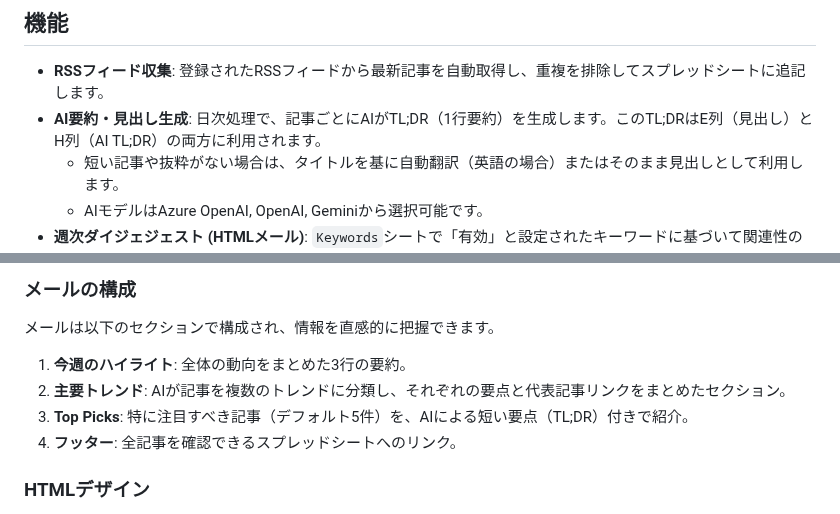
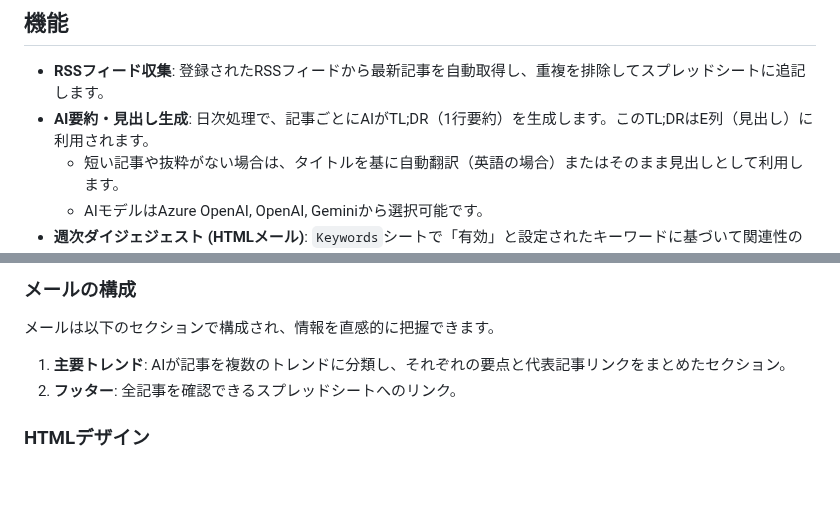
Before and after one commit to Boncoli/YATA-GAS, a Markdown page: README.md, 2 parts joined by grey strips. Rendered like a GitHub page; blank space fills up the shorter version.

Commit message:
feat: README.mdを最新の機能変更に合わせて更新\n\n- AI要約・見出し生成のH列(AI TL;DR)に関する記述を削除\n- メール構成から廃止されたハイライトとTop Picksの記述を削除

```diff
--- a/README.md
+++ b/README.md
@@ -7,7 +7,7 @@
 
 ## 機能
 - **RSSフィード収集**: 登録されたRSSフィードから最新記事を自動取得し、重複を排除してスプレッドシートに追記します。
-- **AI要約・見出し生成**: 日次処理で、記事ごとにAIがTL;DR（1行要約）を生成します。このTL;DRはE列（見出し）とH列（AI TL;DR）の両方に利用されます。
+- **AI要約・見出し生成**: 日次処理で、記事ごとにAIがTL;DR（1行要約）を生成します。このTL;DRはE列（見出し）に利用されます。
   - 短い記事や抜粋がない場合は、タイトルを基に自動翻訳（英語の場合）またはそのまま見出しとして利用します。
   - AIモデルはAzure OpenAI, OpenAI, Geminiから選択可能です。
 - **週次ダイジェジェスト (HTMLメール)**: `Keywords`シートで「有効」と設定されたキーワードに基づいて関連性の高い記事を選定し、ヒューリスティックなスコアを算出。そのスコアを基に上位記事を選定し、ダイジェストを作成します。
@@ -28,10 +28,8 @@
 
 ### メールの構成
 メールは以下のセクションで構成され、情報を直感的に把握できます。
-1. **今週のハイライト**: 全体の動向をまとめた3行の要約。
-2. **主要トレンド**: AIが記事を複数のトレンドに分類し、それぞれの要点と代表記事リンクをまとめたセクション。
-3. **Top Picks**: 特に注目すべき記事（デフォルト5件）を、AIによる短い要点（TL;DR）付きで紹介。
-4. **フッター**: 全記事を確認できるスプレッドシートへのリンク。
+1. **主要トレンド**: AIが記事を複数のトレンドに分類し、それぞれの要点と代表記事リンクをまとめたセクション。
+2. **フッター**: 全記事を確認できるスプレッドシートへのリンク。
 
 ### HTMLデザイン
 - **フォント**: メイリオやヒラギノ角ゴなど、PCでもスマートフォンでも読みやすい標準的な日本語フォントを使用します。
```
